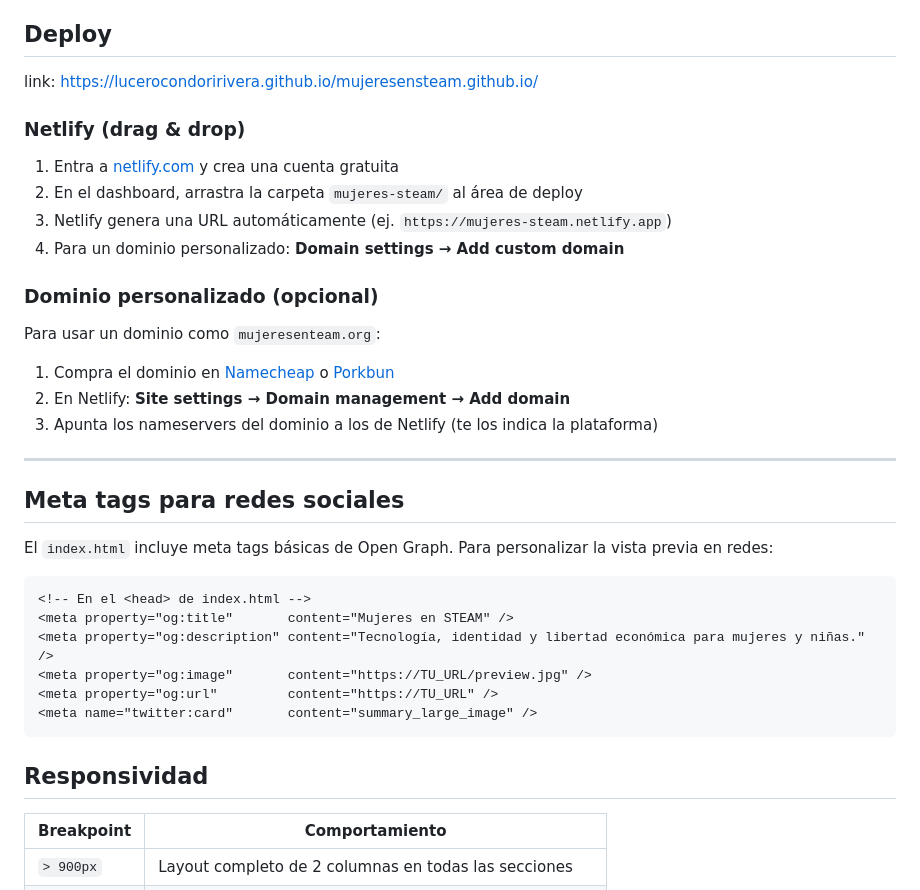
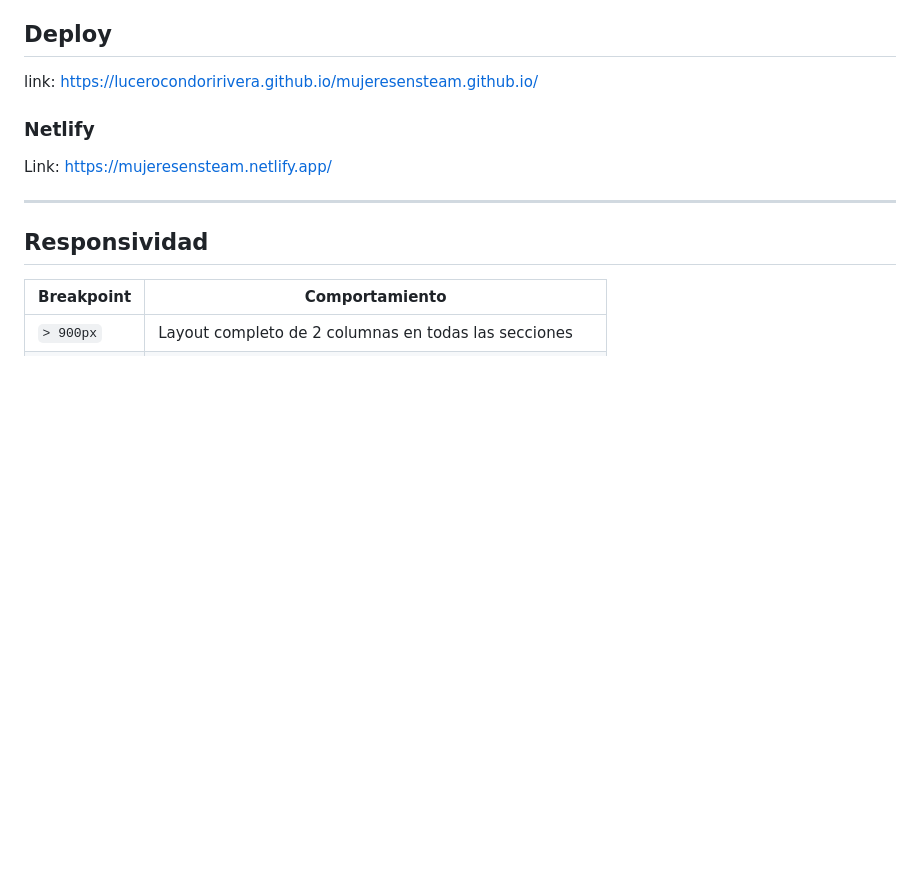
Before and after one commit to LuceroCondoriRivera/mujeresensteam.github.io, a Markdown page: README.md, the part around one of its changes. Drawn GitHub-style; blank space fills up the shorter version.

Commit message:
Update README.md
Cambios

````diff
--- a/README.md
+++ b/README.md
@@ -74,34 +74,11 @@ mujeres-steam/
 
 link: https://lucerocondoririvera.github.io/mujeresensteam.github.io/
 
-### Netlify (drag & drop)
+### Netlify
 
-1. Entra a [netlify.com](https://www.netlify.com) y crea una cuenta gratuita
-2. En el dashboard, arrastra la carpeta `mujeres-steam/` al área de deploy
-3. Netlify genera una URL automáticamente (ej. `https://mujeres-steam.netlify.app`)
-4. Para un dominio personalizado: **Domain settings → Add custom domain**
-
-### Dominio personalizado (opcional)
-
-Para usar un dominio como `mujeresenteam.org`:
-1. Compra el dominio en [Namecheap](https://namecheap.com) o [Porkbun](https://porkbun.com)
-2. En Netlify: **Site settings → Domain management → Add domain**
-3. Apunta los nameservers del dominio a los de Netlify (te los indica la plataforma)
+Link: https://mujeresensteam.netlify.app/
 
 ---
-
-## Meta tags para redes sociales
-
-El `index.html` incluye meta tags básicas de Open Graph. Para personalizar la vista previa en redes:
-
-```html
-<!-- En el <head> de index.html -->
-<meta property="og:title"       content="Mujeres en STEAM" />
-<meta property="og:description" content="Tecnología, identidad y libertad económica para mujeres y niñas." />
-<meta property="og:image"       content="https://TU_URL/preview.jpg" />
-<meta property="og:url"         content="https://TU_URL" />
-<meta name="twitter:card"       content="summary_large_image" />
-```
 
 ## Responsividad
 
````
Also changed, not shown: other parts of README.md (+1 -1 lines).
